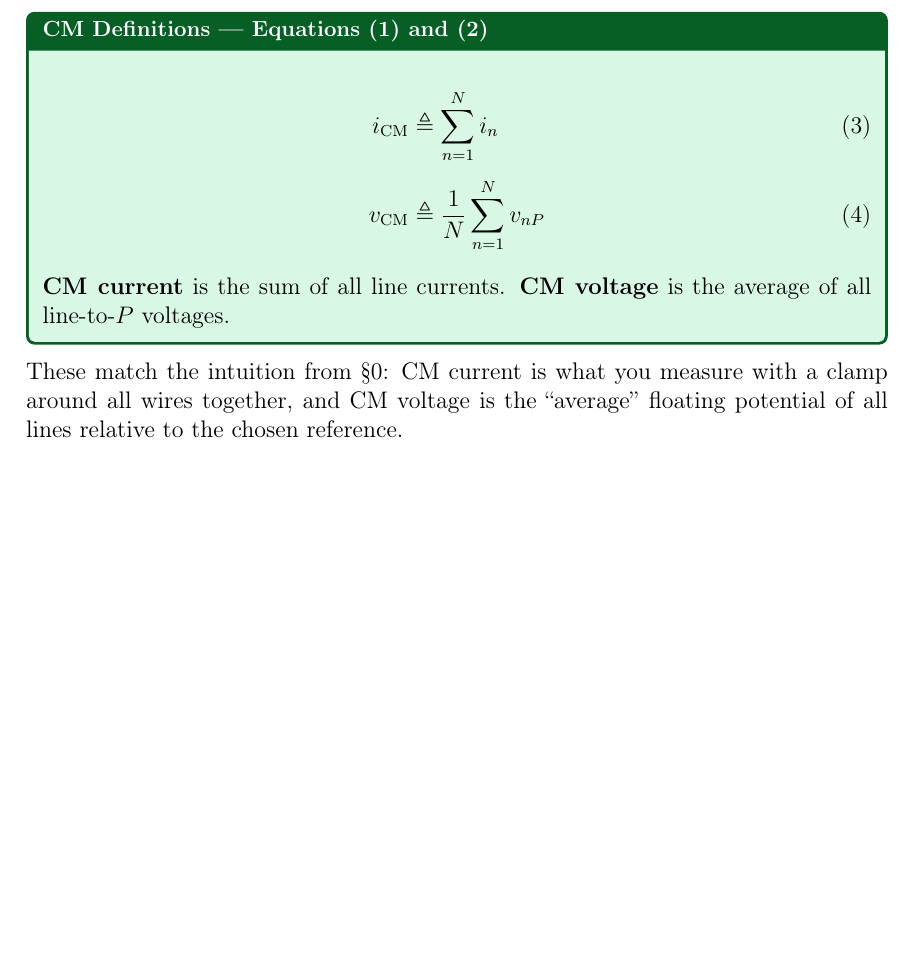
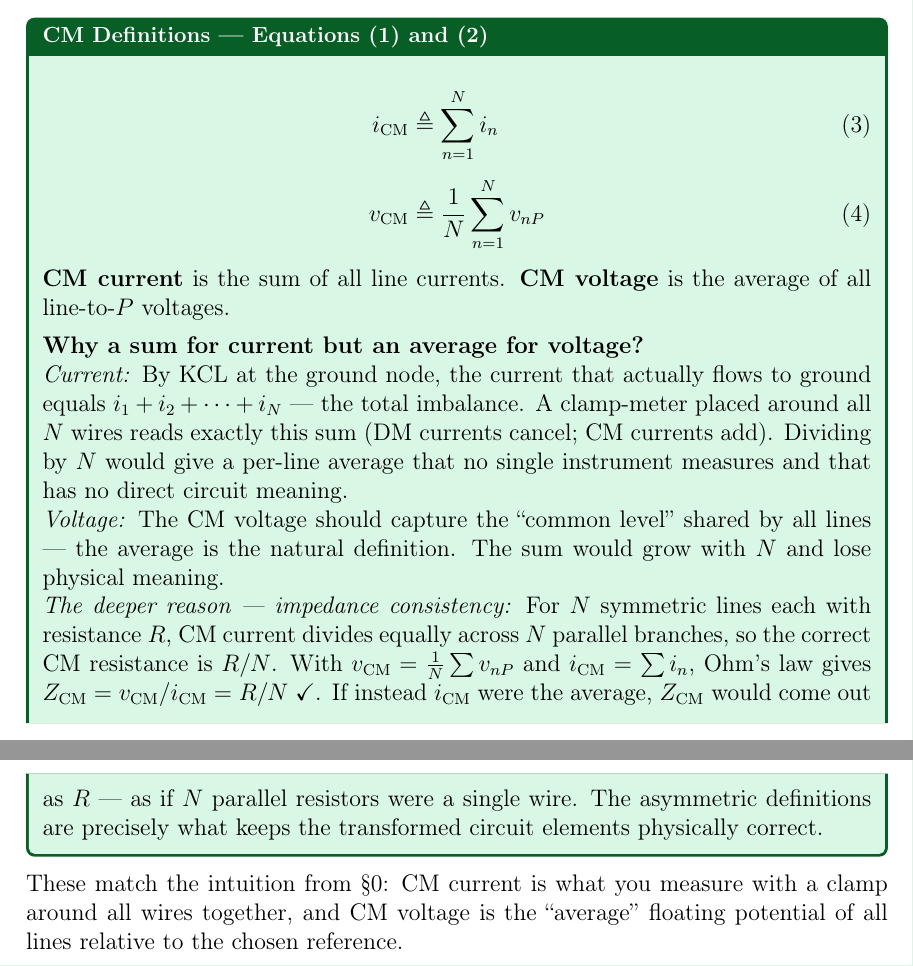
Before and after one commit to mouliT/Generalized-Differential-Common-Mode-Decomposition, a LaTeX document (EMI_DM_CM_Decomposition_Tutorial.tex): part of page 7 of 21 before the commit and two parts of pages 7 and 8 of 21 after it, the two joined at a grey line, cut so that both start at the same text, the shorter picture padded with empty space. Compiled offline with pdfLaTeX.

Commit message:
§1.3: explain why i_CM is sum and v_CM is average — KCL + impedance consistency

```diff
--- a/EMI_DM_CM_Decomposition_Tutorial.tex
+++ b/EMI_DM_CM_Decomposition_Tutorial.tex
@@ -483,6 +483,31 @@ For the $N$-line system of \figref{fig:P1Fig1}, the CM quantities are:
 \end{align}
 \textbf{CM current} is the sum of all line currents.
 \textbf{CM voltage} is the average of all line-to-$P$ voltages.
+
+\medskip
+\textbf{Why a sum for current but an average for voltage?}
+
+\textit{Current:} By KCL at the ground node, the current that
+actually flows to ground equals $i_1 + i_2 + \cdots + i_N$ — the
+total imbalance.  A clamp-meter placed around all $N$ wires reads
+exactly this sum (DM currents cancel; CM currents add).  Dividing
+by $N$ would give a per-line average that no single instrument
+measures and that has no direct circuit meaning.
+
+\textit{Voltage:} The CM voltage should capture the
+``common level'' shared by all lines — the average is the natural
+definition.  The sum would grow with $N$ and lose physical meaning.
+
+\textit{The deeper reason — impedance consistency:}  For $N$
+symmetric lines each with resistance $R$, CM current divides
+equally across $N$ parallel branches, so the correct CM resistance
+is $R/N$.  With $\vcm = \frac{1}{N}\sum v_{nP}$ and
+$\icm = \sum i_n$, Ohm's law gives
+$Z_{\mathrm{CM}} = \vcm/\icm = R/N$ \checkmark.
+If instead $\icm$ were the average, $Z_{\mathrm{CM}}$ would
+come out as $R$ — as if $N$ parallel resistors were a single wire.
+The asymmetric definitions are precisely what keeps the transformed
+circuit elements physically correct.
 \end{eqnbox}
 
 These match the intuition from \S0: CM current is what you measure
```
